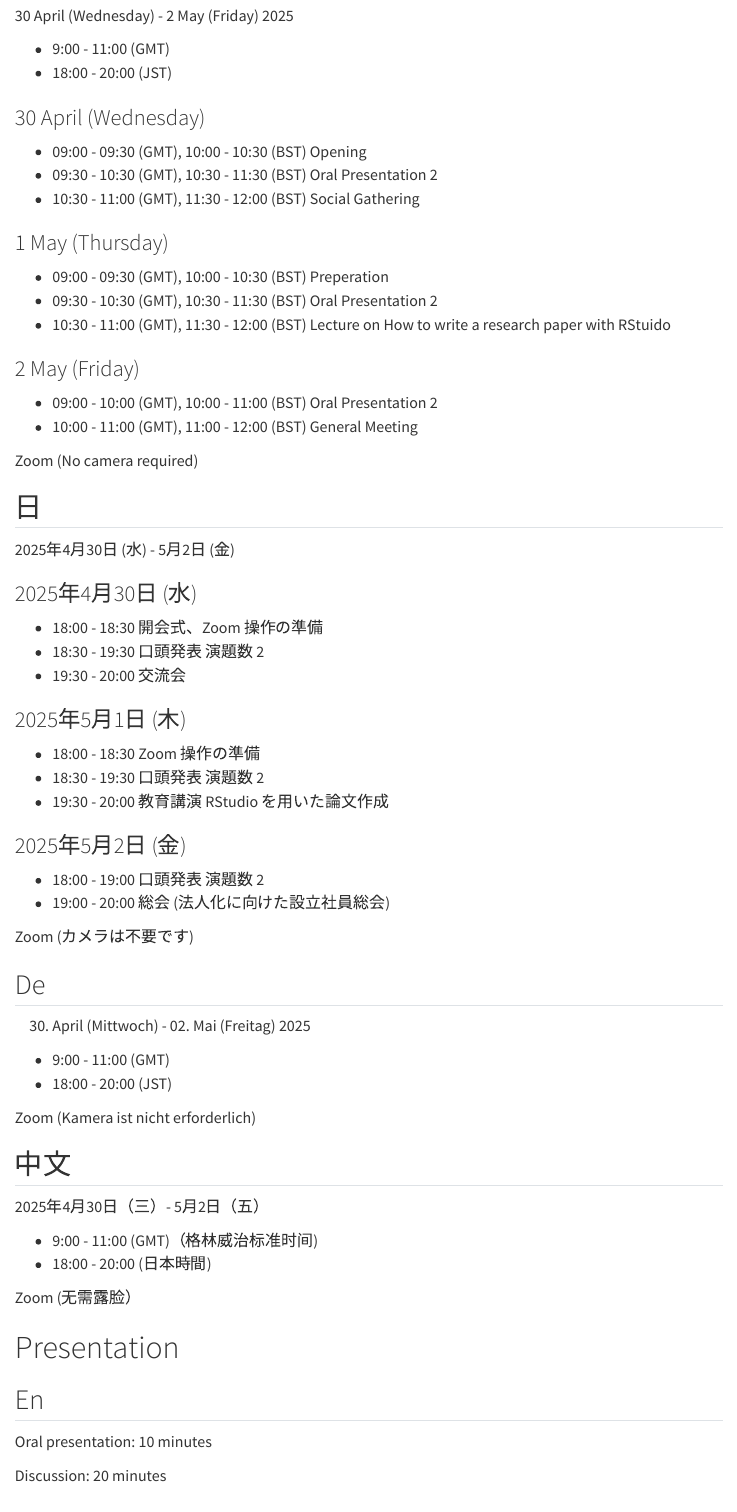
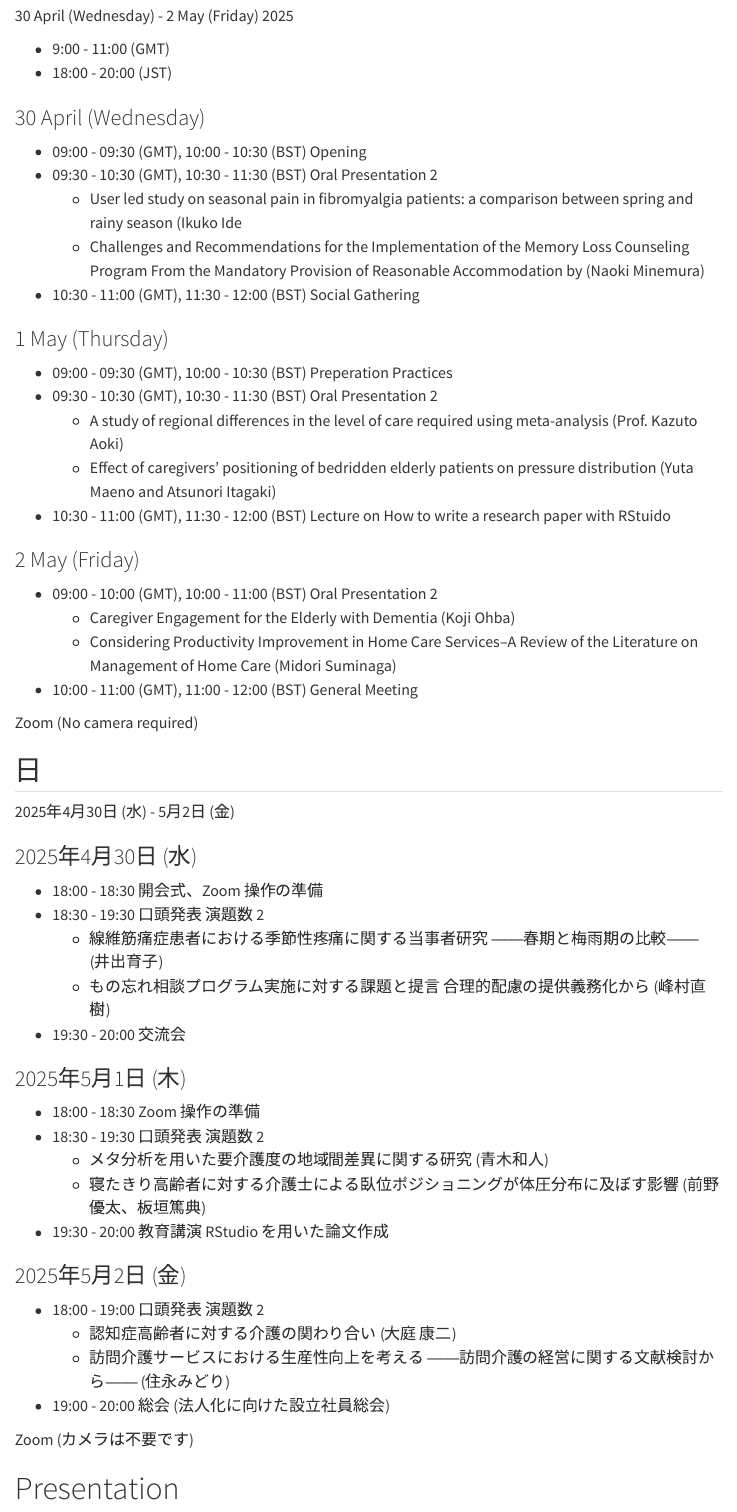
Before and after one commit to intl-society-for-kaigo-research/iskr2025, a Quarto document (index.qmd): the page in a window 1100 px wide, from 3610 px down. Rendered offline with R 4.5, knitr and Pandoc in place of Quarto, with nearby package versions; menus at the side of the page are left out.

Commit message:
programme

```diff
--- a/index.qmd
+++ b/index.qmd
@@ -176,17 +176,23 @@ Kaigo（该术语为国际学术用语，目前尚未形成统一中文译法）
 
 - 09:00 - 09:30 (GMT), 10:00 - 10:30 (BST) Opening
 - 09:30 - 10:30 (GMT), 10:30 - 11:30 (BST) Oral Presentation 2
+  - User led study on seasonal pain in fibromyalgia patients: a comparison between spring and rainy season (Ikuko Ide
+  - Challenges and Recommendations for the Implementation of the Memory Loss Counseling Program From the Mandatory Provision of Reasonable Accommodation by (Naoki Minemura)
 - 10:30 - 11:00 (GMT), 11:30 - 12:00 (BST) Social Gathering
 
 ### 1 May (Thursday) {.unnumbered}
 
-- 09:00 - 09:30 (GMT), 10:00 - 10:30 (BST) Preperation
+- 09:00 - 09:30 (GMT), 10:00 - 10:30 (BST) Preperation Practices
 - 09:30 - 10:30 (GMT), 10:30 - 11:30 (BST) Oral Presentation 2
+  - A study of regional differences in the level of care required using meta-analysis (Prof. Kazuto Aoki)
+  - Effect of caregivers' positioning of bedridden elderly patients on pressure distribution (Yuta Maeno and Atsunori Itagaki)
 - 10:30 - 11:00 (GMT), 11:30 - 12:00 (BST) Lecture on How to write a research paper with RStuido
 
 ### 2 May (Friday) {.unnumbered}
 
 - 09:00 - 10:00 (GMT), 10:00 - 11:00 (BST) Oral Presentation 2
+  - Caregiver Engagement for the Elderly with Dementia (Koji Ohba)
+  - Considering Productivity Improvement in Home Care Services--A Review of the Literature on Management of Home Care (Midori Suminaga)
 - 10:00 - 11:00 (GMT), 11:00 - 12:00 (BST) General Meeting
 
 Zoom (No camera required)
@@ -198,37 +204,27 @@ Zoom (No camera required)
 
 - 18:00 - 18:30 開会式、Zoom 操作の準備
 - 18:30 - 19:30 口頭発表 演題数 2
+  - 線維筋痛症患者における季節性疼痛に関する当事者研究 ――春期と梅雨期の比較―― (井出育子)
+  - もの忘れ相談プログラム実施に対する課題と提言 合理的配慮の提供義務化から (峰村直樹)
 - 19:30 - 20:00 交流会
 
 ### 2025年5月1日 (木) {.unnumbered}
 
 - 18:00 - 18:30 Zoom 操作の準備
 - 18:30 - 19:30 口頭発表 演題数 2
+  - メタ分析を用いた要介護度の地域間差異に関する研究 (青木和人)
+  - 寝たきり高齢者に対する介護士による臥位ポジショニングが体圧分布に及ぼす影響 (前野優太、板垣篤典)
 - 19:30 - 20:00 教育講演 RStudio を用いた論文作成
 
 ### 2025年5月2日 (金) {.unnumbered}
 
 - 18:00 - 19:00 口頭発表 演題数 2
+  - 認知症高齢者に対する介護の関わり合い (大庭 康二)
+  - 訪問介護サービスにおける生産性向上を考える ――訪問介護の経営に関する文献検討から―― (住永みどり)
 - 19:00 - 20:00 総会 (法人化に向けた設立社員総会)
 
 Zoom (カメラは不要です)
 
-## De  {.unnumbered}
-30. April (Mittwoch) - 02. Mai (Freitag) 2025
-
-- 9:00 - 11:00 (GMT)
-- 18:00 - 20:00 (JST)
-
-Zoom (Kamera ist nicht erforderlich)
-
-## 中文 {.unnumbered}
-
-2025年4月30日（三）- 5月2日（五）
-
-- 9:00 - 11:00 (GMT)（格林威治标准时间)
-- 18:00 - 20:00 (日本時間)
-
-Zoom (无需露脸）
 :::
 
 # Presentation
```
Also changed, not shown: index.qmd (11 more changed lines).
